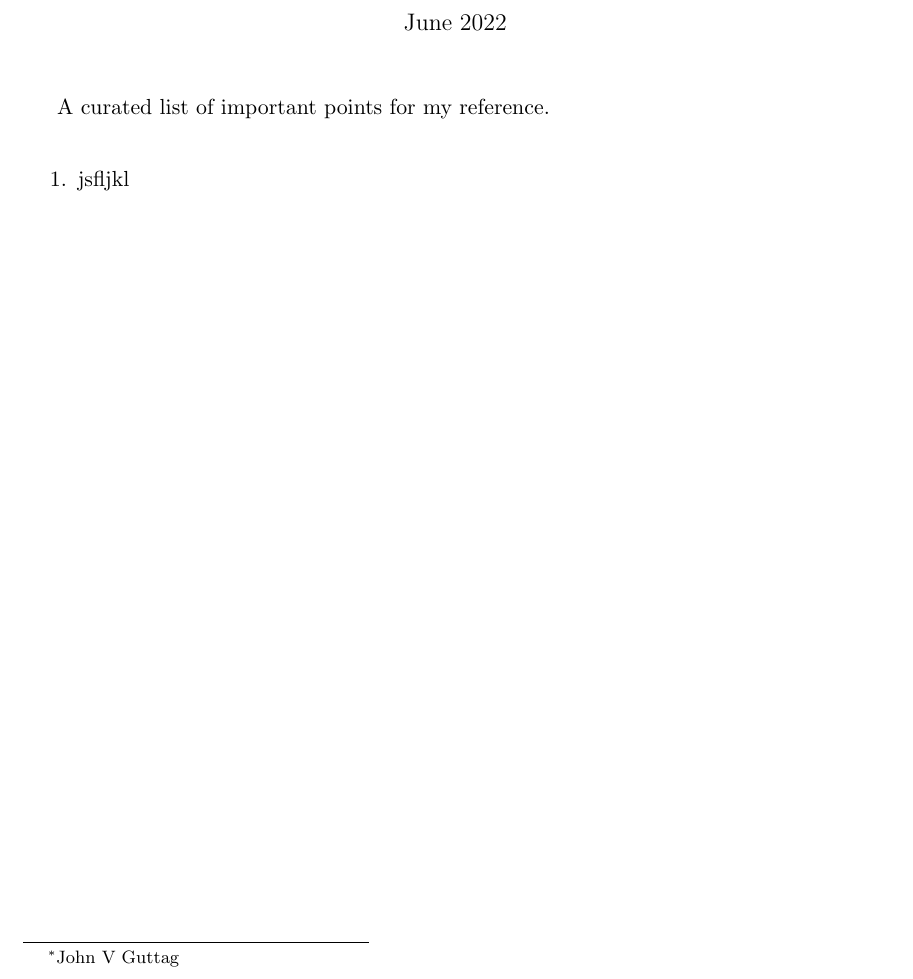
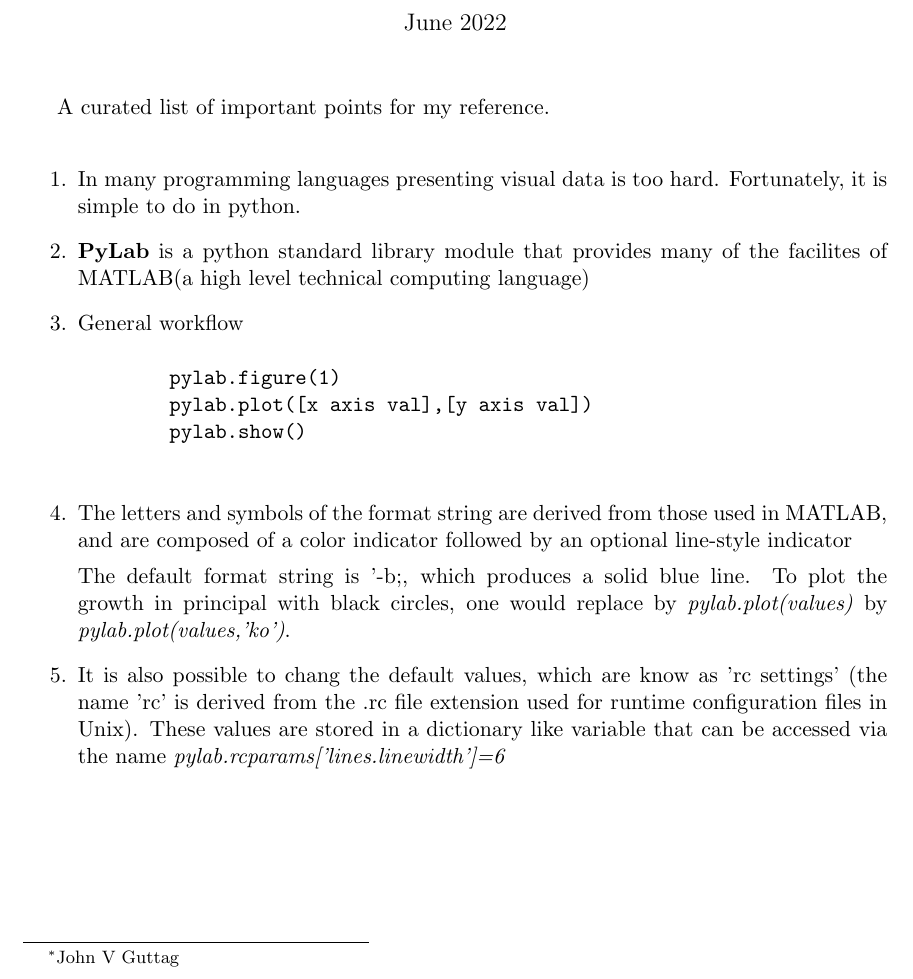
Before and after one commit to Curovearth/LearnPython.py, a LaTeX document (10-Plotting and more about Classes/notes10.tex): part of the page, cut so that both start at the same text. Compiled offline with pdfLaTeX.

Commit message:
update notes10

```diff
--- a/10-Plotting and more about Classes/notes10.tex
+++ b/10-Plotting and more about Classes/notes10.tex
@@ -13,6 +13,17 @@
     \maketitle
     A curated list of important points for my reference.\\
     \begin{enumerate}
-        \item jsfljkl
+        \item In many programming languages presenting visual data is too hard. Fortunately, it is simple to do in python.
+        \item \textbf{PyLab} is a python standard library module that provides many of the facilites of MATLAB(a high level technical computing language)
+        \item General workflow
+        \begin{verbatim}
+        pylab.figure(1)
+        pylab.plot([x axis val],[y axis val])
+        pylab.show()
+        \end{verbatim}
+        \item The letters and symbols of the format string are derived from those used in MATLAB, and are composed of a color indicator followed by an optional line-style indicator
+
+        The default format string is '-b;, which produces a solid blue line. To plot the growth in principal with black circles, one would replace by \textit{pylab.plot(values)} by \textit{pylab.plot(values,'ko')}.
+        \item It is also possible to chang the default values, which are know as 'rc settings' (the name 'rc' is derived from the .rc file extension used for runtime configuration files in Unix). These values are stored in a dictionary like variable that can be accessed via the name \textit{pylab.rcparams['lines.linewidth']=6}
     \end{enumerate}
 \end{document}
```
Also changed, not shown: 10-Plotting and more about Classes/notes10.pdf, 4 other files.
